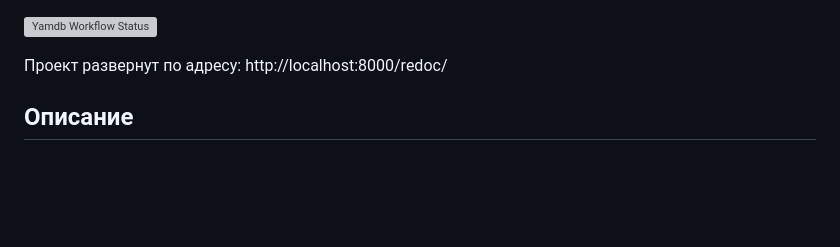
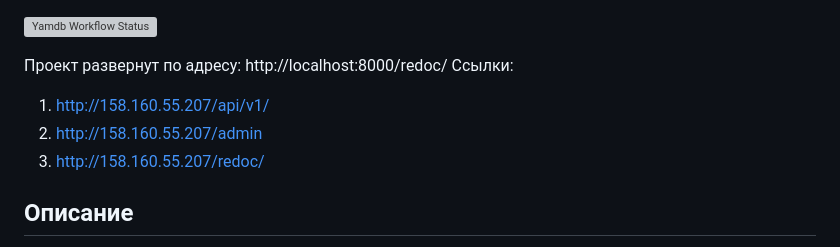
Before and after one commit to Boroda23/yamdb_final, a Markdown page: README.md, the part around the change. Rendered like a GitHub page; blank space fills up the shorter version; grey boxes are pictures that could not be loaded.

```diff
--- a/README.md
+++ b/README.md
@@ -1,6 +1,12 @@
 ![Yamdb Workflow Status](https://github.com/Boroda23/yamdb_final/actions/workflows/yamdb_workflow.yml/badge.svg?branch=master&event=push)
 
 Проект развернут по адресу: http://localhost:8000/redoc/
+Ссылки:
+1) http://158.160.55.207/api/v1/
+2) http://158.160.55.207/admin
+3) http://158.160.55.207/redoc/
+
+
 ## Описание
 
 Проект YaMDb собирает отзывы пользователей на произведения. Произведения делятся на категории:«Книги», «Фильмы», «Музыка». Список категорий  может быть расширен (например, можно добавить категорию «Изобразительное искусство» или «Ювелирка»).
```
